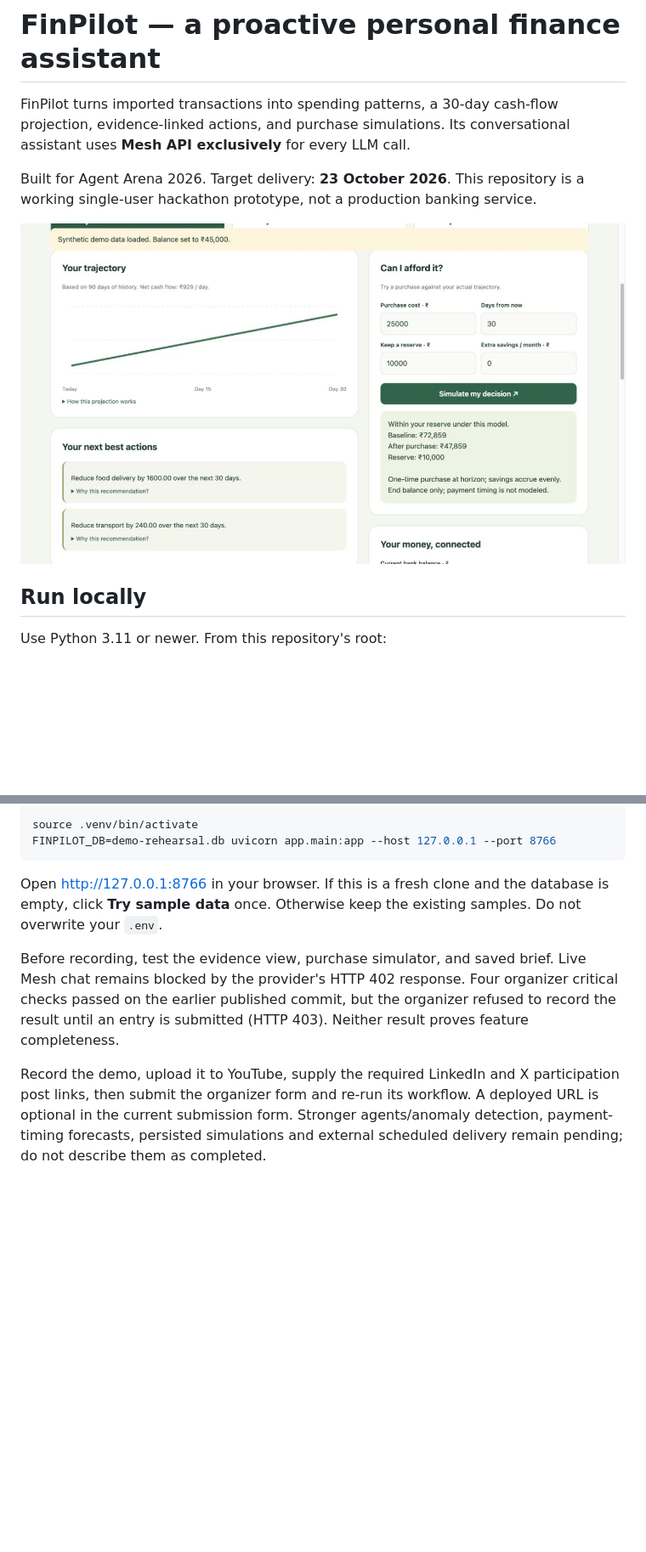
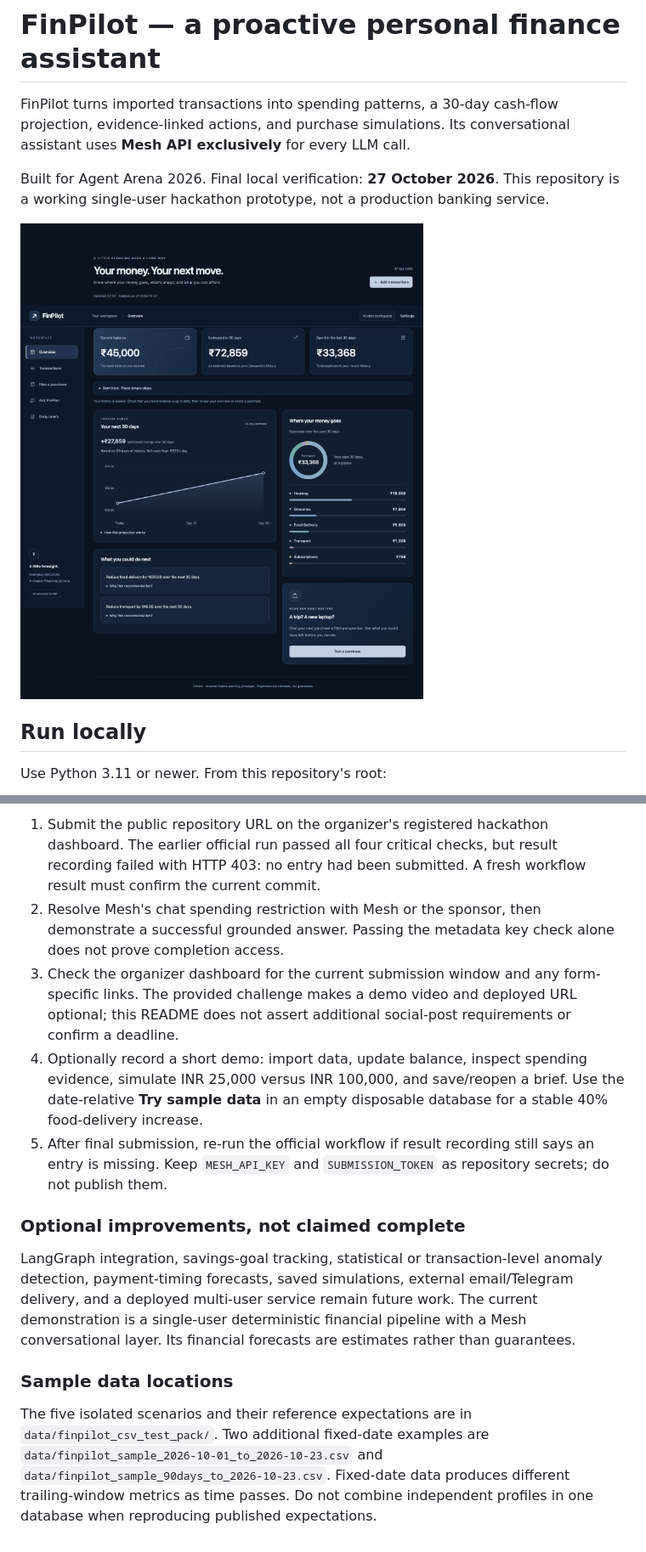
Before and after one commit to MaarreeJ/FinPilot_M, a Markdown page: README.md, 2 parts joined by grey strips. Shown: that part at 85% size. GitHub-like rendering; pictures changed too: data/demo-preview.png; blank space fills up the shorter version.

Commit message:
Polish tabbed dashboard and verify submission readiness

````diff
--- a/README.md
+++ b/README.md
@@ -2,7 +2,7 @@
 
 FinPilot turns imported transactions into spending patterns, a 30-day cash-flow projection, evidence-linked actions, and purchase simulations. Its conversational assistant uses **Mesh API exclusively** for every LLM call.
 
-Built for Agent Arena 2026. Target delivery: **23 October 2026**. This repository is a working single-user hackathon prototype, not a production banking service.
+Built for Agent Arena 2026. Final local verification: **27 October 2026**. This repository is a working single-user hackathon prototype, not a production banking service.
 
 ![FinPilot demo](data/demo-preview.png)
 
@@ -197,11 +231,14 @@ The local sample database `demo-rehearsal.db` is excluded from Git. Start from t
 
-```bash
-source .venv/bin/activate
-FINPILOT_DB=demo-rehearsal.db uvicorn app.main:app --host 127.0.0.1 --port 8766
-```
+1. Submit the public repository URL on the organizer's registered hackathon dashboard. The earlier official run passed all four critical checks, but result recording failed with HTTP 403: no entry had been submitted. A fresh workflow result must confirm the current commit.
+2. Resolve Mesh's chat spending restriction with Mesh or the sponsor, then demonstrate a successful grounded answer. Passing the metadata key check alone does not prove completion access.
+3. Check the organizer dashboard for the current submission window and any form-specific links. The provided challenge makes a demo video and deployed URL optional; this README does not assert additional social-post requirements or confirm a deadline.
+4. Optionally record a short demo: import data, update balance, inspect spending evidence, simulate INR 25,000 versus INR 100,000, and save/reopen a brief. Use the date-relative **Try sample data** in an empty disposable database for a stable 40% food-delivery increase.
+5. After final submission, re-run the official workflow if result recording still says an entry is missing. Keep `MESH_API_KEY` and `SUBMISSION_TOKEN` as repository secrets; do not publish them.
 
-Open http://127.0.0.1:8766 in your browser. If this is a fresh clone and the database is empty, click **Try sample data** once. Otherwise keep the existing samples. Do not overwrite your `.env`.
+### Optional improvements, not claimed complete
 
-Before recording, test the evidence view, purchase simulator, and saved brief. Live Mesh chat remains blocked by the provider's HTTP 402 response. Four organizer critical checks passed on the earlier published commit, but the organizer refused to record the result until an entry is submitted (HTTP 403). Neither result proves feature completeness.
+LangGraph integration, savings-goal tracking, statistical or transaction-level anomaly detection, payment-timing forecasts, saved simulations, external email/Telegram delivery, and a deployed multi-user service remain future work. The current demonstration is a single-user deterministic financial pipeline with a Mesh conversational layer. Its financial forecasts are estimates rather than guarantees.
 
-Record the demo, upload it to YouTube, supply the required LinkedIn and X participation post links, then submit the organizer form and re-run its workflow. A deployed URL is optional in the current submission form. Stronger agents/anomaly detection, payment-timing forecasts, persisted simulations and external scheduled delivery remain pending; do not describe them as completed.
+### Sample data locations
+
+The five isolated scenarios and their reference expectations are in `data/finpilot_csv_test_pack/`. Two additional fixed-date examples are `data/finpilot_sample_2026-10-01_to_2026-10-23.csv` and `data/finpilot_sample_90days_to_2026-10-23.csv`. Fixed-date data produces different trailing-window metrics as time passes. Do not combine independent profiles in one database when reproducing published expectations.
````
Also changed, not shown: other parts of README.md (+49 -15 lines), 25 other files.
